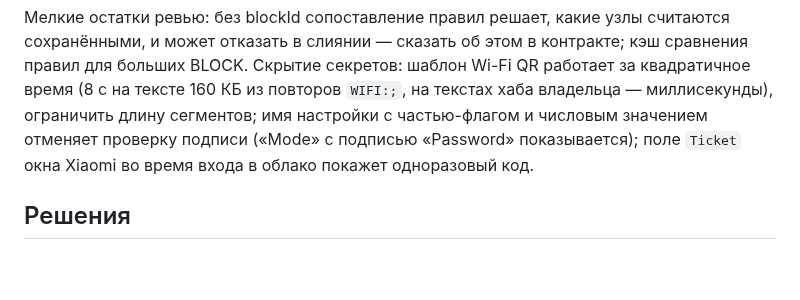
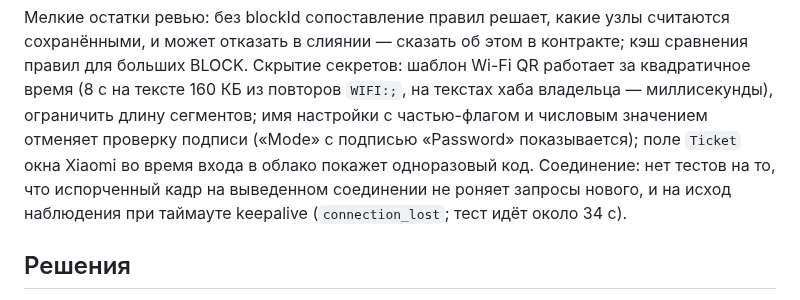
Before and after one commit to xor777/sprut-agent, a Markdown page: PLAN.md, the part around the change. Rendered like a GitHub page; blank space fills up the shorter version.

Commit message:
docs(plan): list the connection test gaps left after review
Co-Authored-By: Claude Opus 5.5 <noreply@anthropic.com>

```diff
--- a/PLAN.md
+++ b/PLAN.md
@@ -61,7 +61,9 @@
 текстах хаба владельца — миллисекунды), ограничить длину сегментов; имя
 настройки с частью-флагом и числовым значением отменяет проверку подписи
 («Mode» с подписью «Password» показывается); поле `Ticket` окна Xiaomi во время
-входа в облако покажет одноразовый код.
+входа в облако покажет одноразовый код. Соединение: нет тестов на то, что
+испорченный кадр на выведенном соединении не роняет запросы нового, и на исход
+наблюдения при таймауте keepalive (`connection_lost`; тест идёт около 34 с).
 
 ## Решения
 
```
